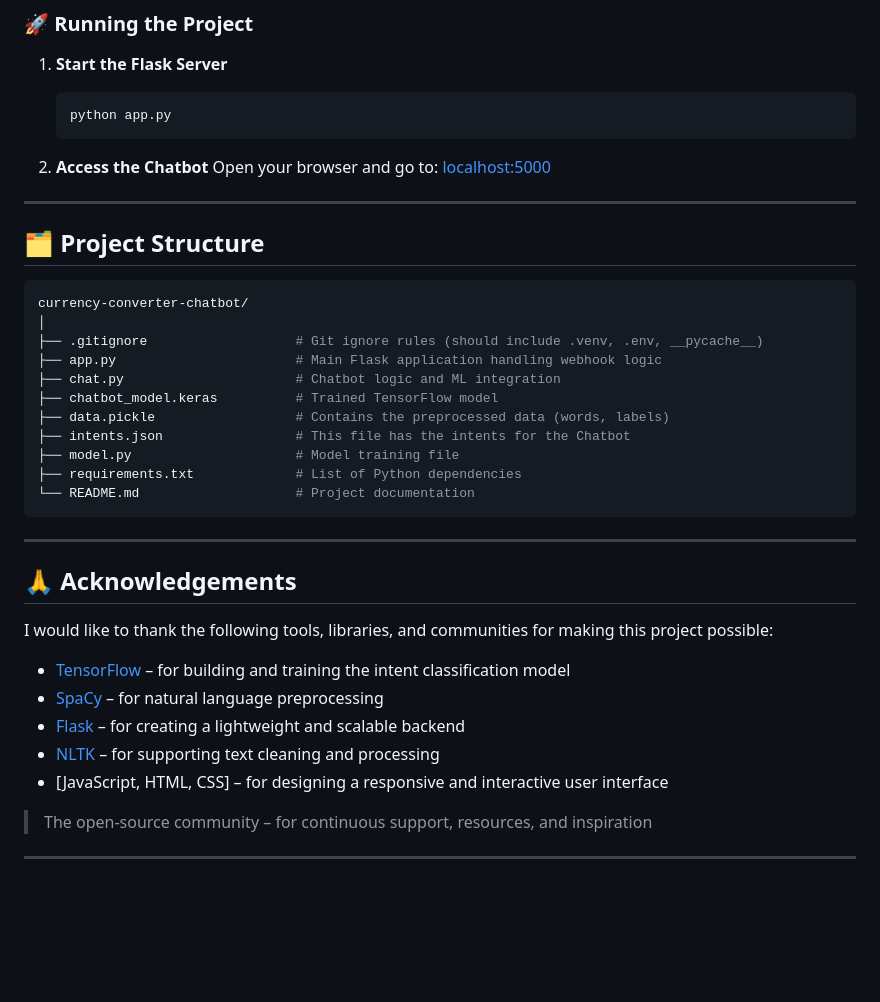
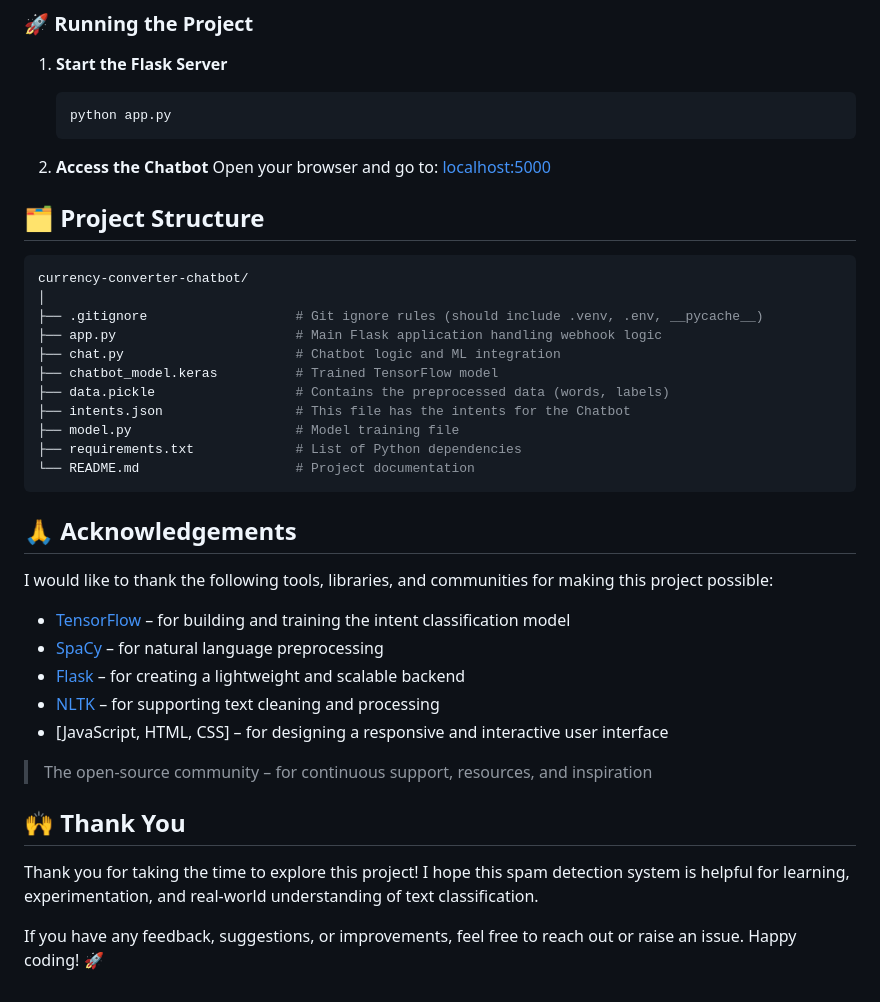
Before and after one commit to Sayan-Mondal2022/faqs_chatbot, a Markdown page: README.md, the part around one of its changes. GitHub-like rendering; blank space fills up the shorter version.

Commit message:
Add thank you note and feedback invitation
Added a thank you note and invitation for feedback.

````diff
--- a/README.md
+++ b/README.md
@@ -146,7 +138,6 @@ The chatbot is built using **Flask** as the backend, **HTML/CSS/JS** for the use
 2. **Access the Chatbot**
    Open your browser and go to: [localhost:5000](http://127.0.0.1:5000)
 
----
 
 ## 🗂️ Project Structure
 
@@ -164,7 +155,6 @@ currency-converter-chatbot/
 └── README.md                    # Project documentation
 ```
 
----
 
 ## 🙏 Acknowledgements
 
@@ -178,4 +168,9 @@ I would like to thank the following tools, libraries, and communities for making
 
 > The open-source community – for continuous support, resources, and inspiration
 
----
+## 🙌 Thank You
+Thank you for taking the time to explore this project!
+I hope this spam detection system is helpful for learning, experimentation, and real-world understanding of text classification.
+
+If you have any feedback, suggestions, or improvements, feel free to reach out or raise an issue.
+Happy coding! 🚀
````
Also changed, not shown: other parts of README.md (+0 -8 lines).
